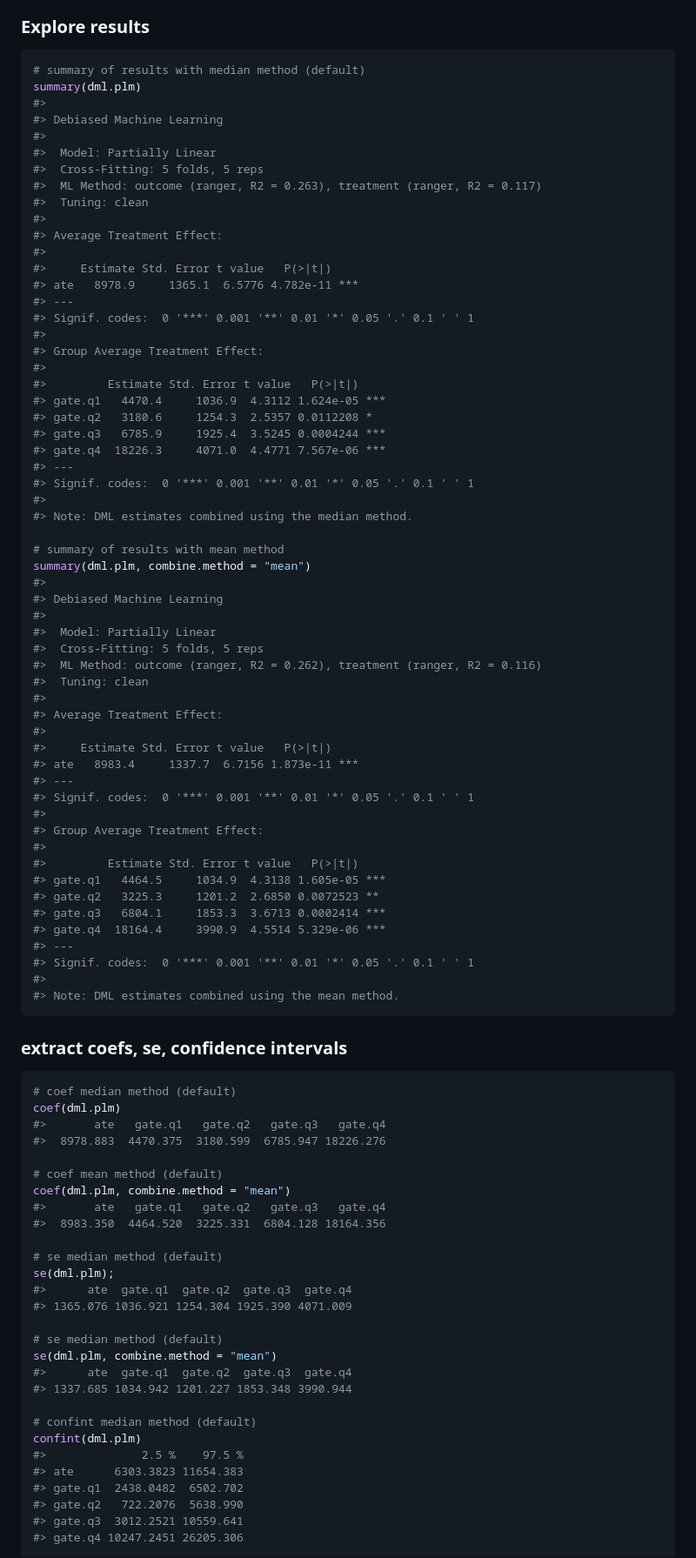
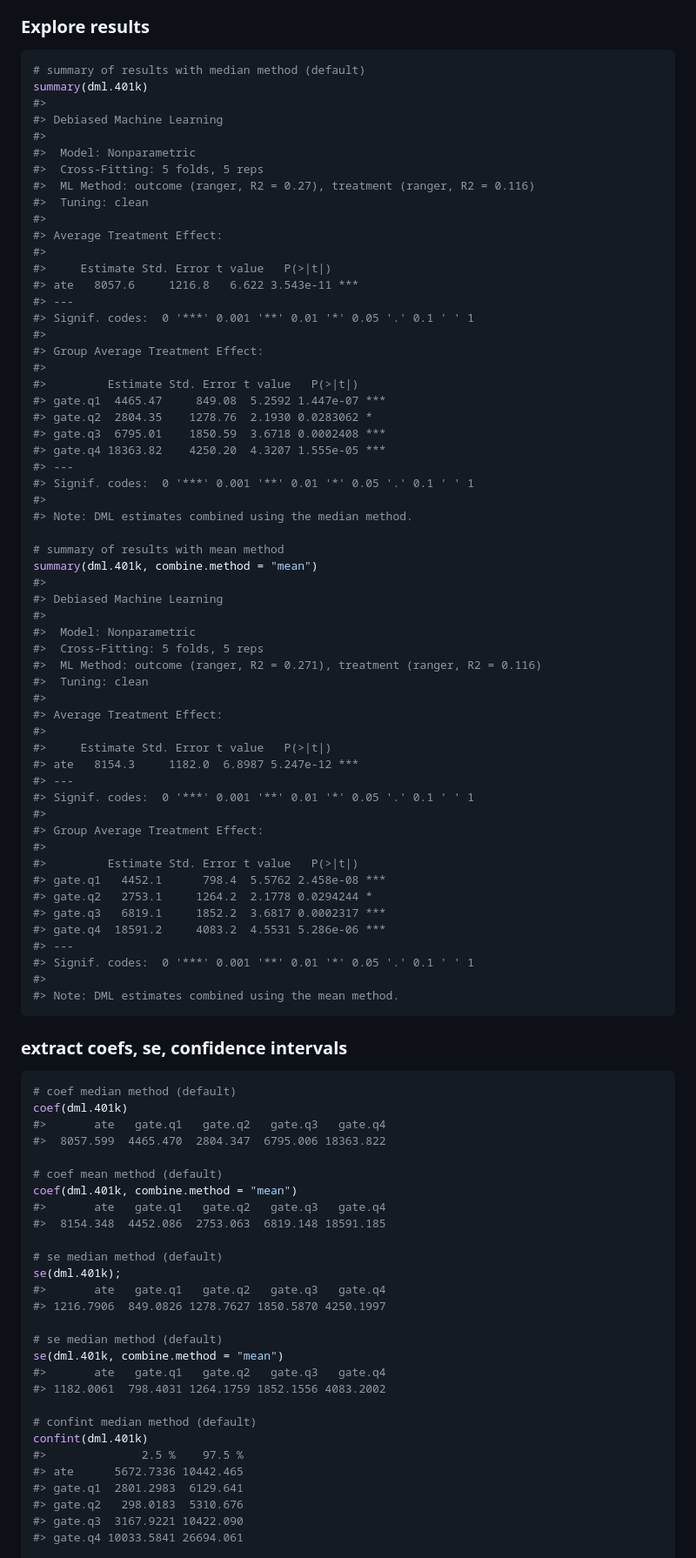
Before and after one commit to carloscinelli/dml.sensemakr, a Markdown page: README.md, the part around one of its changes. Shown at 87% size. Drawn GitHub-style.

````diff
--- a/README.md
+++ b/README.md
@@ -61,58 +61,58 @@ dml.plm <- dml(y, d, x, model = "plm", groups = g1, cf.folds = 5, cf.reps = 5)
 
 ``` r
 # summary of results with median method (default)
-summary(dml.plm)
+summary(dml.401k)
 #>
 #> Debiased Machine Learning
 #>
-#>  Model: Partially Linear
+#>  Model: Nonparametric
 #>  Cross-Fitting: 5 folds, 5 reps
-#>  ML Method: outcome (ranger, R2 = 0.263), treatment (ranger, R2 = 0.117)
+#>  ML Method: outcome (ranger, R2 = 0.27), treatment (ranger, R2 = 0.116)
 #>  Tuning: clean
 #>
 #> Average Treatment Effect:
 #>
 #>     Estimate Std. Error t value   P(>|t|)
-#> ate   8978.9     1365.1  6.5776 4.782e-11 ***
+#> ate   8057.6     1216.8   6.622 3.543e-11 ***
 #> ---
 #> Signif. codes:  0 '***' 0.001 '**' 0.01 '*' 0.05 '.' 0.1 ' ' 1
 #>
 #> Group Average Treatment Effect:
 #>
 #>         Estimate Std. Error t value   P(>|t|)
-#> gate.q1   4470.4     1036.9  4.3112 1.624e-05 ***
-#> gate.q2   3180.6     1254.3  2.5357 0.0112208 *
-#> gate.q3   6785.9     1925.4  3.5245 0.0004244 ***
-#> gate.q4  18226.3     4071.0  4.4771 7.567e-06 ***
+#> gate.q1  4465.47     849.08  5.2592 1.447e-07 ***
+#> gate.q2  2804.35    1278.76  2.1930 0.0283062 *
+#> gate.q3  6795.01    1850.59  3.6718 0.0002408 ***
+#> gate.q4 18363.82    4250.20  4.3207 1.555e-05 ***
 #> ---
 #> Signif. codes:  0 '***' 0.001 '**' 0.01 '*' 0.05 '.' 0.1 ' ' 1
 #>
 #> Note: DML estimates combined using the median method.
 
 # summary of results with mean method
-summary(dml.plm, combine.method = "mean")
+summary(dml.401k, combine.method = "mean")
 #>
 #> Debiased Machine Learning
 #>
-#>  Model: Partially Linear
+#>  Model: Nonparametric
 #>  Cross-Fitting: 5 folds, 5 reps
-#>  ML Method: outcome (ranger, R2 = 0.262), treatment (ranger, R2 = 0.116)
+#>  ML Method: outcome (ranger, R2 = 0.271), treatment (ranger, R2 = 0.116)
 #>  Tuning: clean
 #>
 #> Average Treatment Effect:
 #>
 #>     Estimate Std. Error t value   P(>|t|)
-#> ate   8983.4     1337.7  6.7156 1.873e-11 ***
+#> ate   8154.3     1182.0  6.8987 5.247e-12 ***
 #> ---
 #> Signif. codes:  0 '***' 0.001 '**' 0.01 '*' 0.05 '.' 0.1 ' ' 1
 #>
 #> Group Average Treatment Effect:
 #>
 #>         Estimate Std. Error t value   P(>|t|)
-#> gate.q1   4464.5     1034.9  4.3138 1.605e-05 ***
-#> gate.q2   3225.3     1201.2  2.6850 0.0072523 **
-#> gate.q3   6804.1     1853.3  3.6713 0.0002414 ***
-#> gate.q4  18164.4     3990.9  4.5514 5.329e-06 ***
+#> gate.q1   4452.1      798.4  5.5762 2.458e-08 ***
+#> gate.q2   2753.1     1264.2  2.1778 0.0294244 *
+#> gate.q3   6819.1     1852.2  3.6817 0.0002317 ***
+#> gate.q4  18591.2     4083.2  4.5531 5.286e-06 ***
 #> ---
 #> Signif. codes:  0 '***' 0.001 '**' 0.01 '*' 0.05 '.' 0.1 ' ' 1
 #>
@@ -123,32 +123,32 @@ summary(dml.plm, combine.method = "mean")
 
 ``` r
 # coef median method (default)
-coef(dml.plm)
+coef(dml.401k)
 #>       ate   gate.q1   gate.q2   gate.q3   gate.q4
-#>  8978.883  4470.375  3180.599  6785.947 18226.276
+#>  8057.599  4465.470  2804.347  6795.006 18363.822
 
 # coef mean method (default)
-coef(dml.plm, combine.method = "mean")
+coef(dml.401k, combine.method = "mean")
 #>       ate   gate.q1   gate.q2   gate.q3   gate.q4
-#>  8983.350  4464.520  3225.331  6804.128 18164.356
+#>  8154.348  4452.086  2753.063  6819.148 18591.185
 
 # se median method (default)
-se(dml.plm);
-#>      ate  gate.q1  gate.q2  gate.q3  gate.q4
-#> 1365.076 1036.921 1254.304 1925.390 4071.009
+se(dml.401k);
+#>       ate   gate.q1   gate.q2   gate.q3   gate.q4
+#> 1216.7906  849.0826 1278.7627 1850.5870 4250.1997
 
 # se median method (default)
-se(dml.plm, combine.method = "mean")
-#>      ate  gate.q1  gate.q2  gate.q3  gate.q4
-#> 1337.685 1034.942 1201.227 1853.348 3990.944
+se(dml.401k, combine.method = "mean")
+#>       ate   gate.q1   gate.q2   gate.q3   gate.q4
+#> 1182.0061  798.4031 1264.1759 1852.1556 4083.2002
 
 # confint median method (default)
-confint(dml.plm)
+confint(dml.401k)
 #>              2.5 %    97.5 %
-#> ate      6303.3823 11654.383
-#> gate.q1  2438.0482  6502.702
-#> gate.q2   722.2076  5638.990
-#> gate.q3  3012.2521 10559.641
-#> gate.q4 10247.2451 26205.306
+#> ate      5672.7336 10442.465
+#> gate.q1  2801.2983  6129.641
+#> gate.q2   298.0183  5310.676
+#> gate.q3  3167.9221 10422.090
+#> gate.q4 10033.5841 26694.061
 
 # confint mean method
````
Also changed, not shown: other parts of README.md (+166 -25 lines), man/figures/README-unnamed-chunk-6-1.png, man/figures/README-unnamed-chunk-7-1.png, 9 other files.
